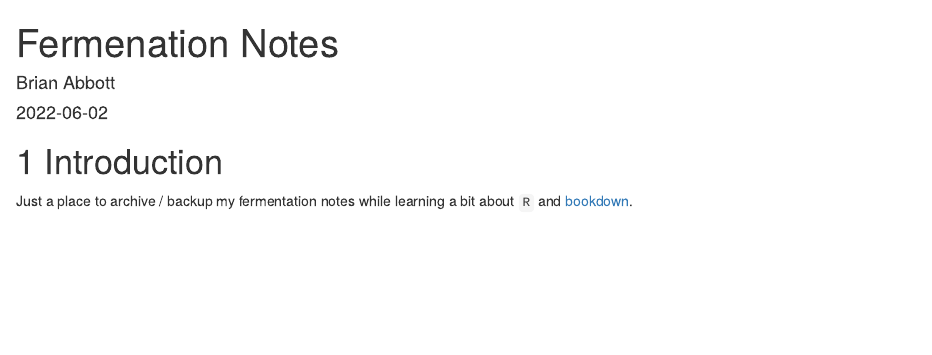
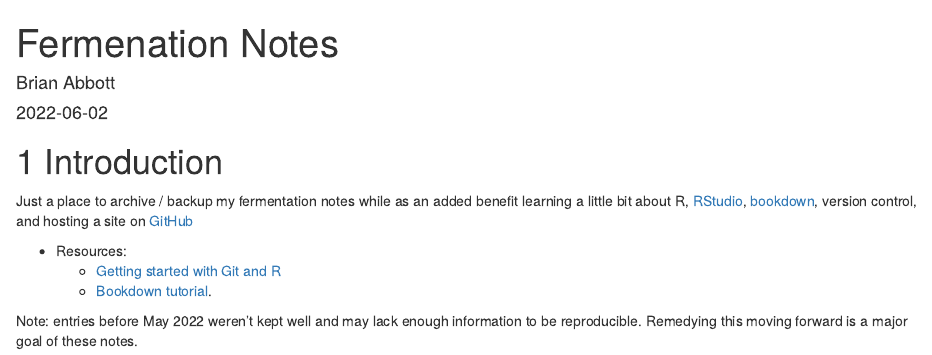
Before and after one commit to brianrabbott/ferment_notes, an R Markdown document (index.Rmd): the page in a window 1100 px wide, from its top. Rendered offline with R 4.5, knitr and Pandoc, with nearby package versions; drawn as R Markdown's standard HTML page in place of the format the file asks for.

Commit message:
Update index.Rmd

```diff
--- a/index.Rmd
+++ b/index.Rmd
@@ -15,4 +15,10 @@ description: "Some fermentation notes"
 
 # Introduction
 
-Just a place to archive / backup my fermentation notes while learning a bit about `R` and [bookdown](https://bookdown.org/).
+Just a place to archive / backup my fermentation notes while as an added benefit learning a little bit about R, [RStudio](https://www.rstudio.com/), [bookdown](https://bookdown.org/), version control, and hosting a site on [GitHub](https://github.com/)
+
+- Resources:
+  - [Getting started with Git and R](https://happygitwithr.com/)
+  - [Bookdown tutorial](https://bookdown.org/yihui/bookdown/get-started.html).
+
+Note: entries before May 2022 weren't kept well and may lack enough information to be reproducible.  Remedying this moving forward is a major goal of these notes.
```
